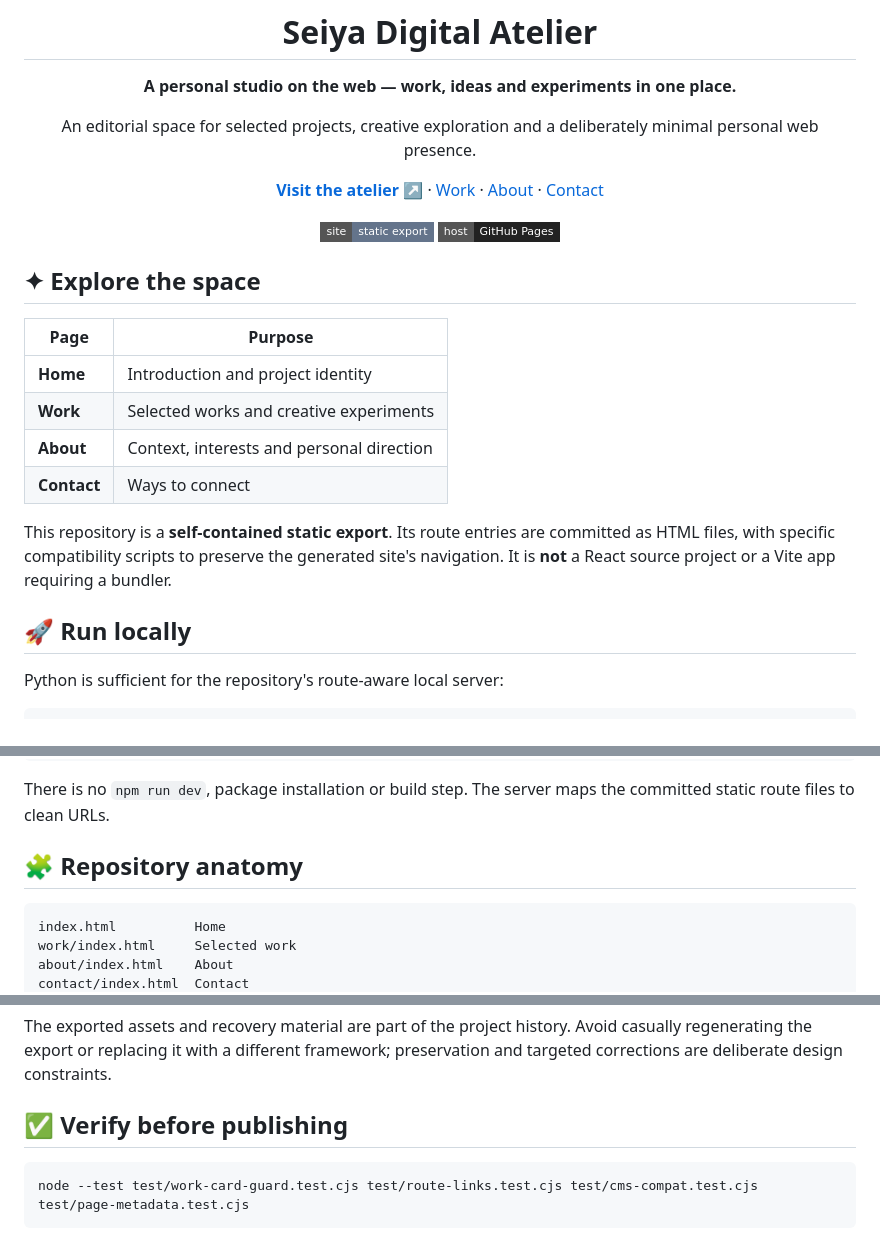
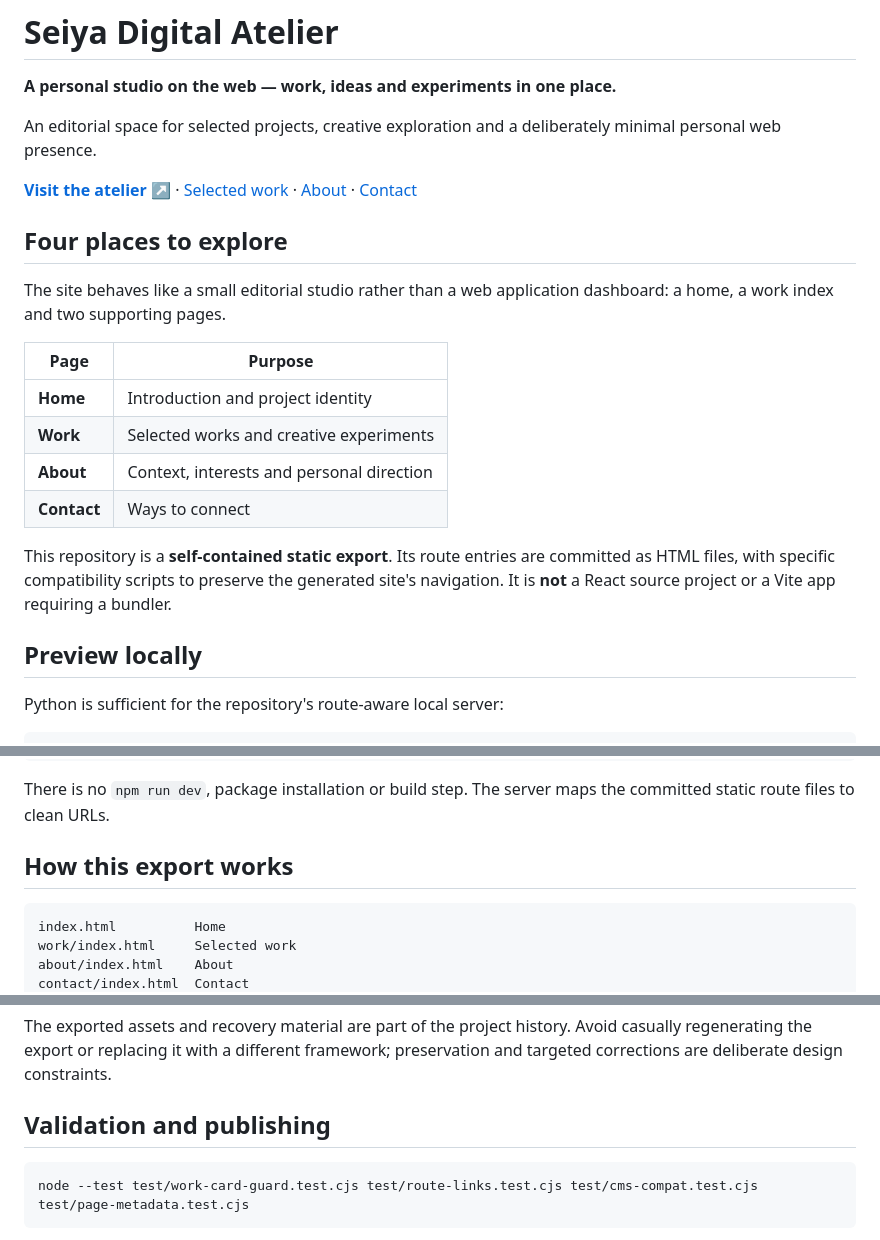
Before and after one commit to seiya058904/seiya-digital-atelier, a Markdown page: README.md, 3 parts joined by grey strips. Drawn GitHub-style; badges without logos.

Commit message:
docs: refine project README

````diff
--- a/README.md
+++ b/README.md
@@ -6,13 +4,11 @@
 
 An editorial space for selected projects, creative exploration and a deliberately minimal personal web presence.
 
-[**Visit the atelier ↗**](https://seiya058904.github.io/seiya-digital-atelier/) · [Work](https://seiya058904.github.io/seiya-digital-atelier/work) · [About](https://seiya058904.github.io/seiya-digital-atelier/about) · [Contact](https://seiya058904.github.io/seiya-digital-atelier/contact)
+**[Visit the atelier ↗](https://seiya058904.github.io/seiya-digital-atelier/)** · [Selected work](https://seiya058904.github.io/seiya-digital-atelier/work) · [About](https://seiya058904.github.io/seiya-digital-atelier/about) · [Contact](https://seiya058904.github.io/seiya-digital-atelier/contact)
 
-![Site](https://img.shields.io/badge/site-static%20export-64748b?style=flat-square) ![Hosting](https://img.shields.io/badge/host-GitHub%20Pages-222?style=flat-square)
+## Four places to explore
 
-</div>
-
-## ✦ Explore the space
+The site behaves like a small editorial studio rather than a web application dashboard: a home, a work index and two supporting pages.
 
 | Page | Purpose |
 | --- | --- |
@@ -23,7 +19,7 @@ An editorial space for selected projects, creative exploration and a deliberatel
 
 This repository is a **self-contained static export**. Its route entries are committed as HTML files, with specific compatibility scripts to preserve the generated site's navigation. It is **not** a React source project or a Vite app requiring a bundler.
 
-## 🚀 Run locally
+## Preview locally
 
 Python is sufficient for the repository's route-aware local server:
 
@@ -40,7 +36,7 @@ python server.py 8788
 
 There is no `npm run dev`, package installation or build step. The server maps the committed static route files to clean URLs.
 
-## 🧩 Repository anatomy
+## How this export works
 
 ```text
 index.html          Home
@@ -58,7 +54,7 @@ test/               Node regression checks
 
 The exported assets and recovery material are part of the project history. Avoid casually regenerating the export or replacing it with a different framework; preservation and targeted corrections are deliberate design constraints.
 
-## ✅ Verify before publishing
+## Validation and publishing
 
 ```powershell
 node --test test/work-card-guard.test.cjs test/route-links.test.cjs test/cms-compat.test.cjs test/page-metadata.test.cjs
````
Also changed, not shown: other parts of README.md (+0 -2 lines).
